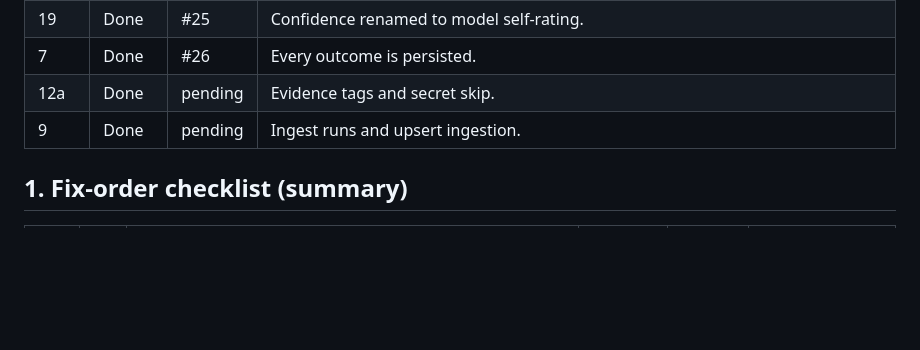
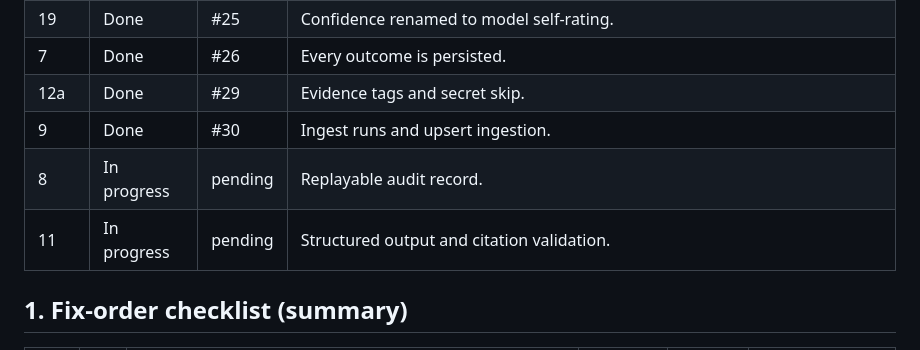
Before and after one commit to iamswayam/incidentweave, a Markdown page: docs/architecture-review/03-fix-checklist.md, the part around the change. Rendered like a GitHub page; blank space fills up the shorter version.

Commit message:
docs: record items 12a and 9 as merged and start items 8 and 11

```diff
--- a/docs/architecture-review/03-fix-checklist.md
+++ b/docs/architecture-review/03-fix-checklist.md
@@ -26,8 +26,10 @@ One row per item, updated when an item starts, finishes or is blocked. Status va
 | 5a | Done | #22 | Send the Gemini API key in a header; remove the moot MCP/grep timeout item. |
 | 19 | Done | #25 | Confidence renamed to model self-rating. |
 | 7 | Done | #26 | Every outcome is persisted. |
-| 12a | Done | pending | Evidence tags and secret skip. |
-| 9 | Done | pending | Ingest runs and upsert ingestion. |
+| 12a | Done | #29 | Evidence tags and secret skip. |
+| 9 | Done | #30 | Ingest runs and upsert ingestion. |
+| 8 | In progress | pending | Replayable audit record. |
+| 11 | In progress | pending | Structured output and citation validation. |
 
 ## 1. Fix-order checklist (summary)
 
```
